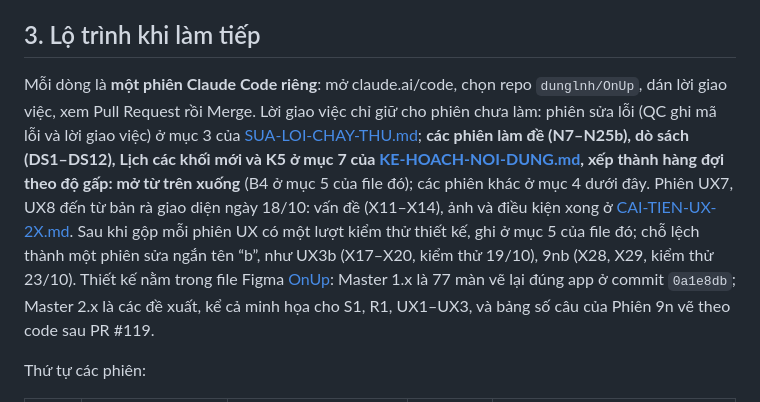
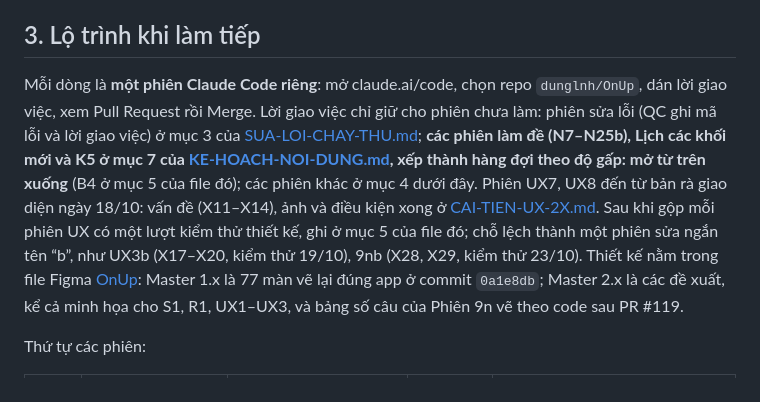
Before and after one commit to dunglnh/OnUp, a Markdown page: docs/KE-HOACH-PHAT-TRIEN-ONUP.md, the part around the change. GitHub-like rendering.

Commit message:
Tài liệu: giữ nguyên câu đầu mục 3 (tránh vướng PR #128); dòng 0 đã ghi DS1–DS12
Co-Authored-By: Claude Opus 5.5 <noreply@anthropic.com>
Claude-Session: https://claude.ai/code/session_01G6C9XYXHnpac1U7JGYjbeZ

```diff
--- a/docs/KE-HOACH-PHAT-TRIEN-ONUP.md
+++ b/docs/KE-HOACH-PHAT-TRIEN-ONUP.md
@@ -156,7 +156,7 @@ Nội dung hiện có (23/10/2026, `node tests/kiem-tra-de.js`: 70 đề, 2 433
 
 ## 3. Lộ trình khi làm tiếp
 
-Mỗi dòng là **một phiên Claude Code riêng**: mở claude.ai/code, chọn repo `dunglnh/OnUp`, dán lời giao việc, xem Pull Request rồi Merge. Lời giao việc chỉ giữ cho phiên chưa làm: phiên sửa lỗi (QC ghi mã lỗi và lời giao việc) ở mục 3 của [SUA-LOI-CHAY-THU.md](SUA-LOI-CHAY-THU.md); **các phiên làm đề (N7–N25b), dò sách (DS1–DS12), Lịch các khối mới và K5 ở mục 7 của [KE-HOACH-NOI-DUNG.md](KE-HOACH-NOI-DUNG.md), xếp thành hàng đợi theo độ gấp: mở từ trên xuống** (B4 ở mục 5 của file đó); các phiên khác ở mục 4 dưới đây. Phiên UX7, UX8 đến từ bản rà giao diện ngày 18/10: vấn đề (X11–X14), ảnh và điều kiện xong ở [CAI-TIEN-UX-2X.md](CAI-TIEN-UX-2X.md). Sau khi gộp mỗi phiên UX có một lượt kiểm thử thiết kế, ghi ở mục 5 của file đó; chỗ lệch thành một phiên sửa ngắn tên “b”, như UX3b (X17–X20, kiểm thử 19/10), 9nb (X28, X29, kiểm thử 23/10). Thiết kế nằm trong file Figma [OnUp](https://www.figma.com/design/9mkNYX0ZOczNDMwlKo5F4e/OnUp?node-id=70-2): Master 1.x là 77 màn vẽ lại đúng app ở commit `0a1e8db`; Master 2.x là các đề xuất, kể cả minh họa cho S1, R1, UX1–UX3, và bảng số câu của Phiên 9n vẽ theo code sau PR #119.
+Mỗi dòng là **một phiên Claude Code riêng**: mở claude.ai/code, chọn repo `dunglnh/OnUp`, dán lời giao việc, xem Pull Request rồi Merge. Lời giao việc chỉ giữ cho phiên chưa làm: phiên sửa lỗi (QC ghi mã lỗi và lời giao việc) ở mục 3 của [SUA-LOI-CHAY-THU.md](SUA-LOI-CHAY-THU.md); **các phiên làm đề (N7–N25b), Lịch các khối mới và K5 ở mục 7 của [KE-HOACH-NOI-DUNG.md](KE-HOACH-NOI-DUNG.md), xếp thành hàng đợi theo độ gấp: mở từ trên xuống** (B4 ở mục 5 của file đó); các phiên khác ở mục 4 dưới đây. Phiên UX7, UX8 đến từ bản rà giao diện ngày 18/10: vấn đề (X11–X14), ảnh và điều kiện xong ở [CAI-TIEN-UX-2X.md](CAI-TIEN-UX-2X.md). Sau khi gộp mỗi phiên UX có một lượt kiểm thử thiết kế, ghi ở mục 5 của file đó; chỗ lệch thành một phiên sửa ngắn tên “b”, như UX3b (X17–X20, kiểm thử 19/10), 9nb (X28, X29, kiểm thử 23/10). Thiết kế nằm trong file Figma [OnUp](https://www.figma.com/design/9mkNYX0ZOczNDMwlKo5F4e/OnUp?node-id=70-2): Master 1.x là 77 màn vẽ lại đúng app ở commit `0a1e8db`; Master 2.x là các đề xuất, kể cả minh họa cho S1, R1, UX1–UX3, và bảng số câu của Phiên 9n vẽ theo code sau PR #119.
 
 Thứ tự các phiên:
 
```
